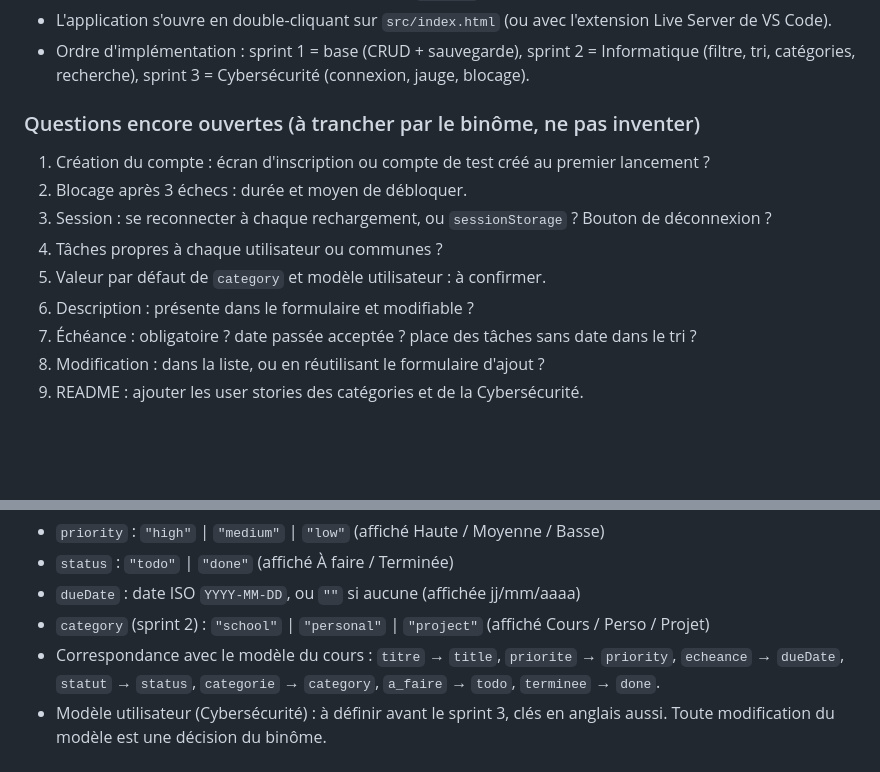
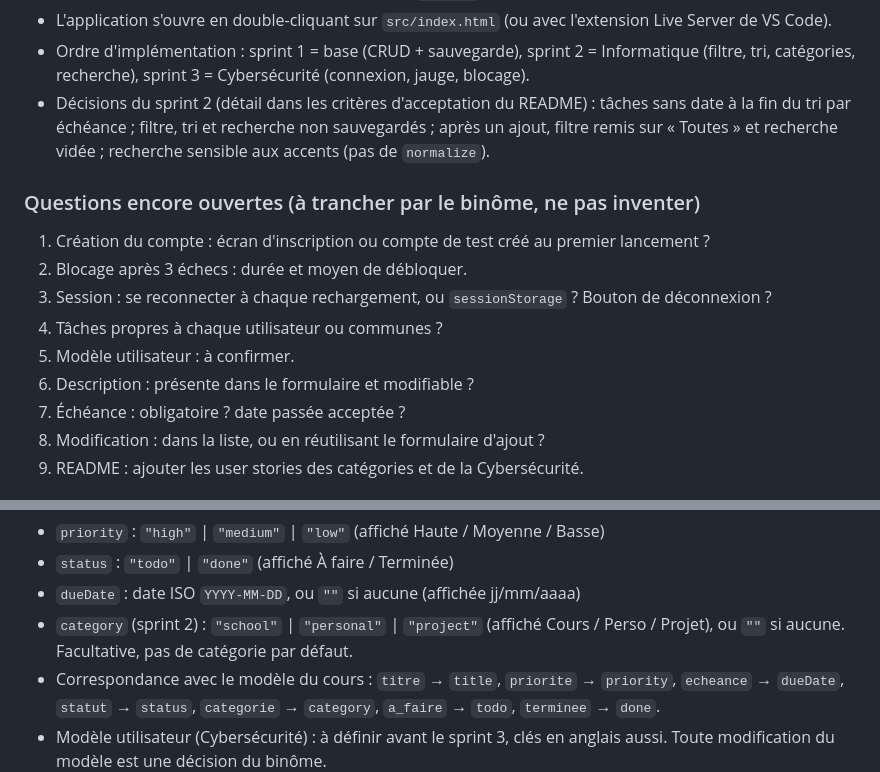
Before and after one commit to M-PROGRAMMATION/taskflow, a Markdown page: CLAUDE.md, 2 parts joined by grey strips. Rendered like a GitHub page; blank space fills up the shorter version.

Commit message:
feat(docs): add sprint 2 acceptance criteria and record pair decisions

```diff
--- a/CLAUDE.md
+++ b/CLAUDE.md
@@ -95,15 +95,16 @@ Règles de structure (architecture validée par le binôme, voir PROMPTS.md, pro
 - Les scripts sont chargés avec des balises `<script>` classiques à la fin de `index.html`, dans l'ordre : `utils.js`, `storage.js`, `auth.js`, `tasks.js`, `ui.js`, puis `app.js`. Pas de `type="module"` : les modules ES ne marchent pas en ouvrant le fichier directement (`file://`), et le projet n'a pas de serveur.
 - L'application s'ouvre en double-cliquant sur `src/index.html` (ou avec l'extension Live Server de VS Code).
 - Ordre d'implémentation : sprint 1 = base (CRUD + sauvegarde), sprint 2 = Informatique (filtre, tri, catégories, recherche), sprint 3 = Cybersécurité (connexion, jauge, blocage).
+- Décisions du sprint 2 (détail dans les critères d'acceptation du README) : tâches sans date à la fin du tri par échéance ; filtre, tri et recherche non sauvegardés ; après un ajout, filtre remis sur « Toutes » et recherche vidée ; recherche sensible aux accents (pas de `normalize`).
 
 ### Questions encore ouvertes (à trancher par le binôme, ne pas inventer)
 1. Création du compte : écran d'inscription ou compte de test créé au premier lancement ?
 2. Blocage après 3 échecs : durée et moyen de débloquer.
 3. Session : se reconnecter à chaque rechargement, ou `sessionStorage` ? Bouton de déconnexion ?
 4. Tâches propres à chaque utilisateur ou communes ?
-5. Valeur par défaut de `category` et modèle utilisateur : à confirmer.
+5. Modèle utilisateur : à confirmer.
 6. Description : présente dans le formulaire et modifiable ?
-7. Échéance : obligatoire ? date passée acceptée ? place des tâches sans date dans le tri ?
+7. Échéance : obligatoire ? date passée acceptée ?
 8. Modification : dans la liste, ou en réutilisant le formulaire d'ajout ?
 9. README : ajouter les user stories des catégories et de la Cybersécurité.
 
@@ -126,7 +127,7 @@ Décision du binôme (PROMPTS.md, prompt 10) : les clés et les valeurs enregist
 - `priority` : `"high"` | `"medium"` | `"low"` (affiché Haute / Moyenne / Basse)
 - `status` : `"todo"` | `"done"` (affiché À faire / Terminée)
 - `dueDate` : date ISO `YYYY-MM-DD`, ou `""` si aucune (affichée jj/mm/aaaa)
-- `category` (sprint 2) : `"school"` | `"personal"` | `"project"` (affiché Cours / Perso / Projet)
+- `category` (sprint 2) : `"school"` | `"personal"` | `"project"` (affiché Cours / Perso / Projet), ou `""` si aucune. Facultative, pas de catégorie par défaut.
 - Correspondance avec le modèle du cours : `titre` → `title`, `priorite` → `priority`, `echeance` → `dueDate`, `statut` → `status`, `categorie` → `category`, `a_faire` → `todo`, `terminee` → `done`.
 - Modèle utilisateur (Cybersécurité) : à définir avant le sprint 3, clés en anglais aussi. Toute modification du modèle est une décision du binôme.
 
```
Also changed, not shown: PROMPTS.md (+8 -0 lines), README.md (+52 -5 lines).
